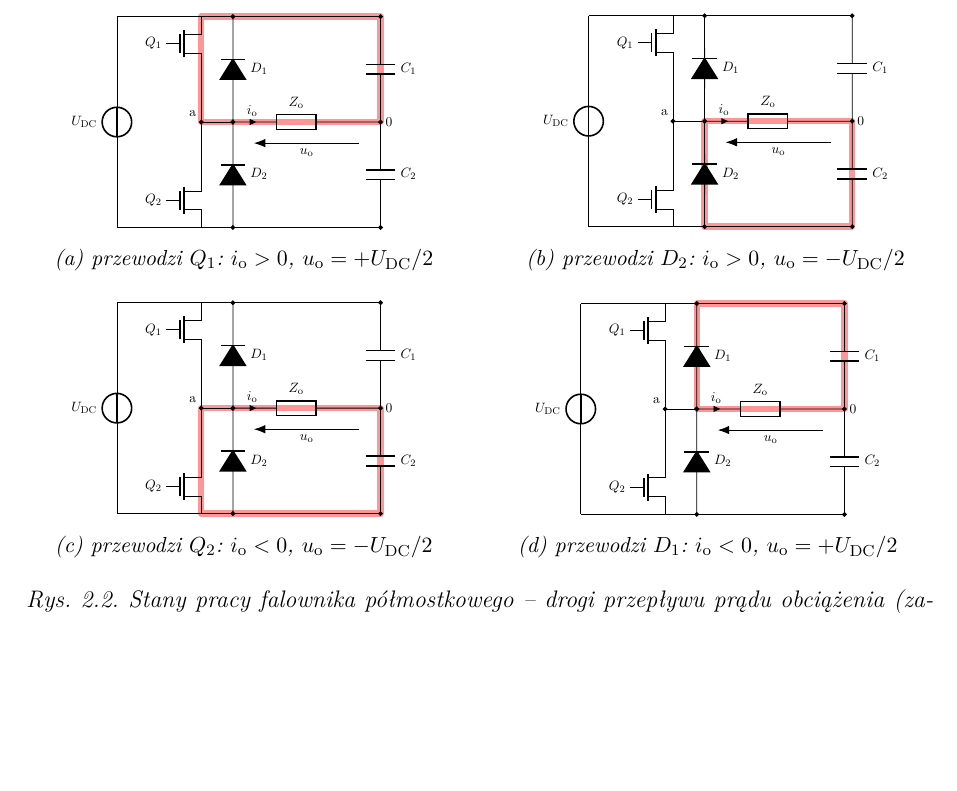
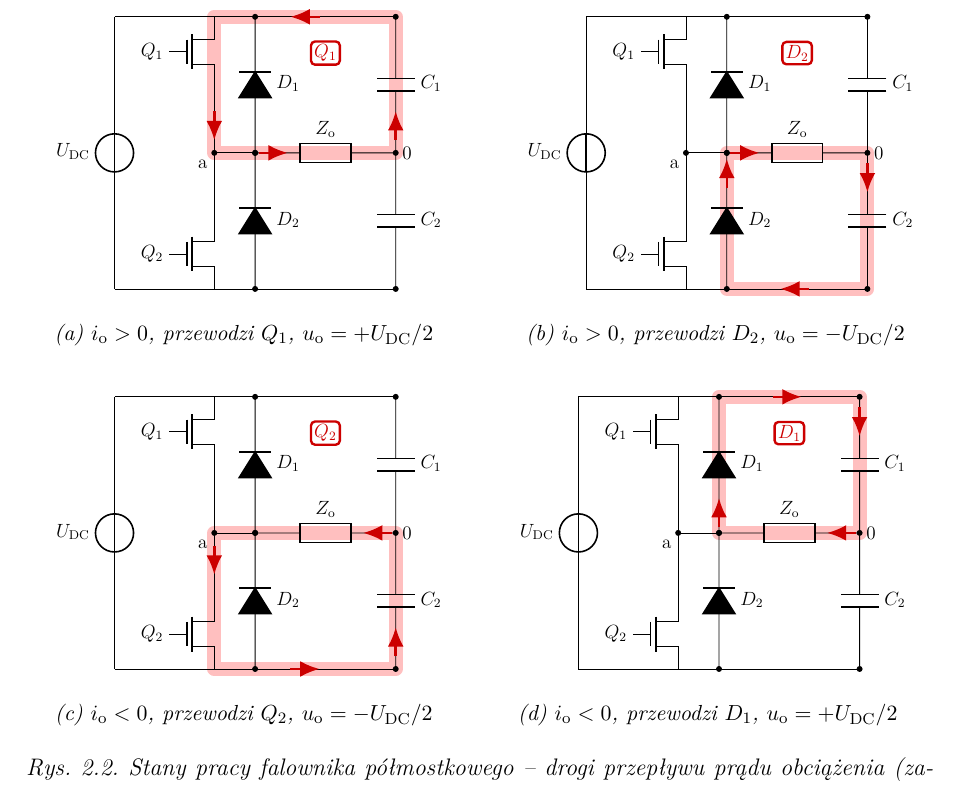
Before and after one commit to limonej109-dotcom/falownik, a LaTeX thesis (0_EngineeringThesis.tex, which reads Pictures/2_Theory/rozdz2_polmostek_stany.tex): part of page 19 of 44, cut so that both start at the same text, the shorter picture padded with empty space. Compiled offline with XeLaTeX.

Commit message:
Rozdział 2: czytelniejszy rysunek stanów pracy półmostka (strzałki kierunku prądu, wyróżniony element)
Co-Authored-By: Claude Opus 5.5 <noreply@anthropic.com>
Claude-Session: https://claude.ai/code/session_017QSLzt23auLp4BDNosh7aU

```diff
--- a/Pictures/2_Theory/rozdz2_polmostek_stany.tex
+++ b/Pictures/2_Theory/rozdz2_polmostek_stany.tex
@@ -1,51 +1,62 @@
 % Stany pracy falownika polmostkowego - drogi przeplywu pradu obciazenia.
 % Wstawiany wewnatrz srodowiska figure; podpis i etykieta w pliku rozdzialu.
-% #1 - wspolrzedne zamknietej drogi pradu (podswietlenie na czerwono)
-\providecommand{\polmostekstan}[1]{%
-\begin{circuitikz}[european, scale=0.62, transform shape, font=\small]
-  % podswietlenie drogi pradu (rysowane pod schematem)
-  \draw[red!75, line width=3.2pt, line join=round, opacity=0.55] #1;
+% #1 - zamknieta droga pradu, podana zgodnie z rzeczywistym kierunkiem pradu
+% #2 - nazwa przewodzacego elementu (wyrozniona kolorem)
+% #3 - strzalki kierunku pradu: lista x/y/kat (kat w stopniach)
+\providecommand{\polmostekstan}[3]{%
+\begin{circuitikz}[european, scale=0.8, transform shape, font=\normalsize,
+    sciezka/.style={draw=red!25, line width=7pt, line join=round}]
+  \useasboundingbox (-1.3,-0.35) rectangle (7.0,6.35);
+  % droga pradu (pod schematem)
+  \path[sciezka] #1;
   % schemat polmostka
   \draw (0,0) to[V, l=$U_\mathrm{DC}$, invert] (0,6);
-  \draw (0,6) -- (7.5,6);
-  \draw (0,0) -- (7.5,0);
-  \node[nmos, anchor=D] (Q1) at (2.4,6) {};
-  \node[nmos, anchor=S] (Q2) at (2.4,0) {};
+  \draw (0,6) -- (6.2,6);
+  \draw (0,0) -- (6.2,0);
+  \node[nmos, anchor=D] (Q1) at (2.2,6) {};
+  \node[nmos, anchor=S] (Q2) at (2.2,0) {};
   \draw (Q1.S) -- (Q2.D);
   \node[left] at (Q1.G) {$Q_1$};
   \node[left] at (Q2.G) {$Q_2$};
-  \draw (3.3,3) to[D*, l_=$D_1$, *-*] (3.3,6);
-  \draw (3.3,0) to[D*, l_=$D_2$, *-*] (3.3,3);
-  \draw (2.4,3) node[circ]{} -- (3.3,3);
-  \node[above left] at (2.4,3) {a};
-  \draw (7.5,6) to[C, l=$C_1$, *-] (7.5,3) to[C, l=$C_2$, -*] (7.5,0);
-  \draw (7.5,3) node[circ]{} node[right]{0};
-  \draw (3.3,3) to[short, i>^=$i_\mathrm{o}$] (4.4,3) to[generic, l=$Z_\mathrm{o}$] (5.8,3) -- (7.5,3);
-  \draw[-{Latex[length=2mm]}] (6.9,2.4) -- node[below]{$u_\mathrm{o}$} (3.9,2.4);
+  \draw (3.1,3) to[D*, l_=$D_1$, *-*] (3.1,6);
+  \draw (3.1,0) to[D*, l_=$D_2$, *-*] (3.1,3);
+  \draw (2.2,3) node[circ]{} -- (3.1,3);
+  \node[below left] at (2.2,3) {a};
+  \draw (6.2,6) to[C, l=$C_1$, *-] (6.2,3) to[C, l=$C_2$, -*] (6.2,0);
+  \draw (6.2,3) node[circ]{} node[right]{0};
+  \draw (3.1,3) to[generic, l=$Z_\mathrm{o}$] (6.2,3);
+  % element przewodzacy
+  \node[draw=red!80!black, very thick, rounded corners=2pt, fill=white,
+        text=red!80!black, inner sep=2pt, font=\normalsize\bfseries]
+        at (4.65,5.2) {#2};
+  % strzalki kierunku pradu (nad schematem)
+  \foreach \x/\y/\a in {#3}
+    \draw[red!80!black, line width=1.3pt, -{Latex[length=3.4mm, width=2.8mm]}]
+      ([shift={(\a:-0.32)}]\x,\y) -- ([shift={(\a:0.32)}]\x,\y);
 \end{circuitikz}}%
 \begin{subfigure}[b]{0.48\textwidth}
   \centering
-  \polmostekstan{(2.4,6) -- (2.4,3) -- (7.5,3) -- (7.5,6) -- cycle}
-  \caption{przewodzi $Q_1$: $i_\mathrm{o} > 0$,
+  \polmostekstan{(2.2,6) -- (2.2,3) -- (6.2,3) -- (6.2,6) -- cycle}{$Q_1$}{2.2/3.6/-90, 3.5/3/0, 6.2/3.6/90, 4.2/6/180}
+  \caption{$i_\mathrm{o} > 0$, przewodzi $Q_1$,
     $u_\mathrm{o} = +U_\mathrm{DC}/2$}
 \end{subfigure}\hfill
 \begin{subfigure}[b]{0.48\textwidth}
   \centering
-  \polmostekstan{(3.3,0) -- (3.3,3) -- (7.5,3) -- (7.5,0) -- cycle}
-  \caption{przewodzi $D_2$: $i_\mathrm{o} > 0$,
+  \polmostekstan{(3.1,0) -- (3.1,3) -- (6.2,3) -- (6.2,0) -- cycle}{$D_2$}{3.1/2.55/90, 3.5/3/0, 6.2/2.45/-90, 4.6/0/180}
+  \caption{$i_\mathrm{o} > 0$, przewodzi $D_2$,
     $u_\mathrm{o} = -U_\mathrm{DC}/2$}
 \end{subfigure}
 
-\vspace{4mm}
+\vspace{5mm}
 \begin{subfigure}[b]{0.48\textwidth}
   \centering
-  \polmostekstan{(2.4,3) -- (2.4,0) -- (7.5,0) -- (7.5,3) -- cycle}
-  \caption{przewodzi $Q_2$: $i_\mathrm{o} < 0$,
+  \polmostekstan{(6.2,3) -- (2.2,3) -- (2.2,0) -- (6.2,0) -- cycle}{$Q_2$}{5.8/3/180, 2.2/2.4/-90, 4.2/0/0, 6.2/0.6/90}
+  \caption{$i_\mathrm{o} < 0$, przewodzi $Q_2$,
     $u_\mathrm{o} = -U_\mathrm{DC}/2$}
 \end{subfigure}\hfill
 \begin{subfigure}[b]{0.48\textwidth}
   \centering
-  \polmostekstan{(3.3,3) -- (3.3,6) -- (7.5,6) -- (7.5,3) -- cycle}
-  \caption{przewodzi $D_1$: $i_\mathrm{o} < 0$,
+  \polmostekstan{(6.2,3) -- (3.1,3) -- (3.1,6) -- (6.2,6) -- cycle}{$D_1$}{5.8/3/180, 3.1/3.45/90, 4.6/6/0, 6.2/5.45/-90}
+  \caption{$i_\mathrm{o} < 0$, przewodzi $D_1$,
     $u_\mathrm{o} = +U_\mathrm{DC}/2$}
 \end{subfigure}
```
